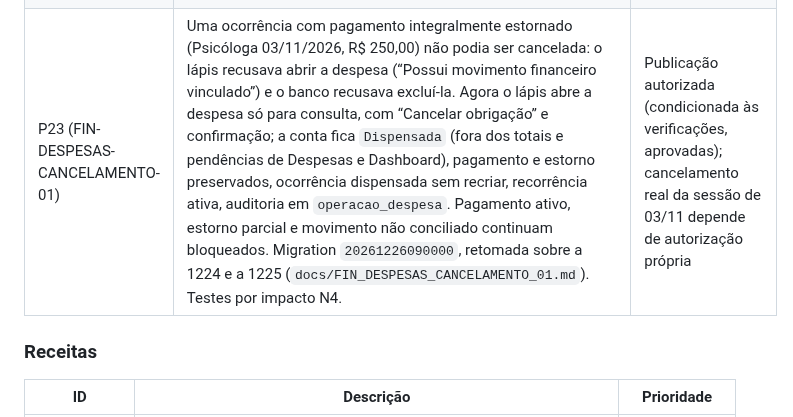
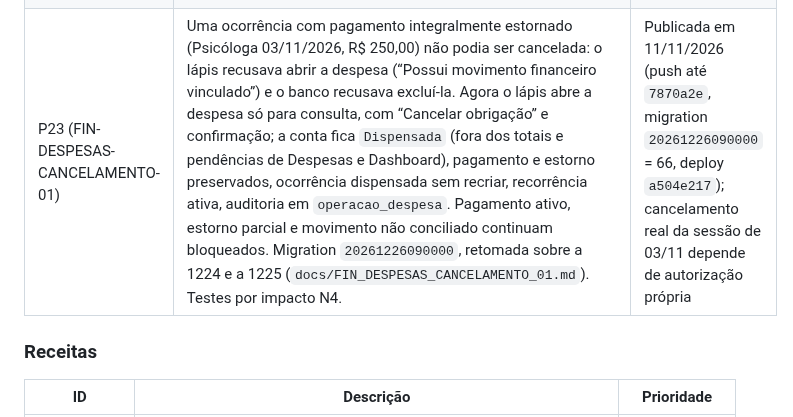
Before and after one commit to heydsonlc/Controle-Financeiro, a Markdown page: docs/ROADMAP.md, the part around the change. GitHub-like rendering.

```diff
--- a/docs/ROADMAP.md
+++ b/docs/ROADMAP.md
@@ -58,7 +58,7 @@ Para detalhes de priorização completa, ver `README_TECNICO.md`.
 | FIN-MVP-LANCAMENTOS-03 (abastecimento × compra e P14) | Duas partes independentes. **A:** a importação de cartão sugere o abastecimento compatível (mesmo valor, período e cartão físico; nunca escolhe sozinha) e só vincula o confirmado, na mesma transação, à compra criada ou à já lançada, sem outra despesa; a Mobilidade mostra a compra vinculada e vincula ou desvincula pelas funções existentes. Migration `20261222090000`, só funções. **B (P14):** prévia das parcelas no Novo Lançamento por `previa_compra`, o mesmo plano que `criar_compra` grava (sem mudança no banco). Doc `docs/FIN_MVP_LANCAMENTOS_03.md`. Testes por impacto N4 (A) e N2–N3 (B). | Publicado em 09/11/2026 (`080e26b`, migration `20261222090000` = 63, deploy `d7073ff5`); associação de abastecimento a homologar com o primeiro abastecimento real |
 | FIN-RECEITAS-SALDO-01 (receitas pelo valor-base e saldo do mês) | O valor-base novo de uma fonte recorrente só criava as previsões que faltavam (regra do Flask): as já gravadas ficavam com o valor antigo. Agora a tela de Receitas oferece, com prévia e confirmação, atualizar as previsões pendentes a partir de uma competência, preservando recebidas, parciais e alteradas manualmente (nova marca `valor_manual`), com auditoria em `operacao_receita`. O saldo do mês em Despesas aparece com o sinal e a cor (antes, valor absoluto em preto); o total de receitas passa a uma regra única (`receitas_totais_do_mes`) em Despesas e no Dashboard (estorno não conta; parcial conta o previsto). Migration `20261224090000` (`docs/FIN_RECEITAS_SALDO_01.md`). Testes por impacto N4. | Publicado em 11/11/2026 (push até `feca20e`, migration `20261224090000` = 64, deploy `a82961cc`); recebimentos de 11/2026 corrigidos em produção com compensação de saldo (autorizado) |
 | FIN-CARTOES-EXECUTADO-01 (executado consolidado da fatura) | As despesas fixas do cartão ainda sem cobrança ficavam fora do executado (Visa 12/2026: executado R$ 0,00 com R$ 329,60 de assinaturas). Agora o executado consolidado soma compras, parcelas e fixas uma vez (a cobrança importada substitui a previsão), o previsto não muda (R$ 729,60), Despesas e Dashboard usam o mesmo valor de fatura (`previsto_fatura`) e o pagamento sugere o consolidado, aceita o valor cobrado pelo banco com a diferença justificada e não marca nada como não cobrado (a cobrança tardia pede revisão). Migration `20261225090000`, depois da 1224 (`docs/FIN_CARTOES_EXECUTADO_01.md`). Testes por impacto N4. | Publicado em 11/11/2026, depois da 1224 (push até `feca20e`, migration `20261225090000` = 65, deploy `a82961cc`); Visa 12/2026 = 729,60 / 329,60 |
-| P23 (FIN-DESPESAS-CANCELAMENTO-01) | Uma ocorrência com pagamento integralmente estornado (Psicóloga 03/11/2026, R$ 250,00) não podia ser cancelada: o lápis recusava abrir a despesa (“Possui movimento financeiro vinculado”) e o banco recusava excluí-la. Agora o lápis abre a despesa só para consulta, com “Cancelar obrigação” e confirmação; a conta fica `Dispensada` (fora dos totais e pendências de Despesas e Dashboard), pagamento e estorno preservados, ocorrência dispensada sem recriar, recorrência ativa, auditoria em `operacao_despesa`. Pagamento ativo, estorno parcial e movimento não conciliado continuam bloqueados. Migration `20261226090000`, retomada sobre a 1224 e a 1225 (`docs/FIN_DESPESAS_CANCELAMENTO_01.md`). Testes por impacto N4. | Publicação autorizada (condicionada às verificações, aprovadas); cancelamento real da sessão de 03/11 depende de autorização própria |
+| P23 (FIN-DESPESAS-CANCELAMENTO-01) | Uma ocorrência com pagamento integralmente estornado (Psicóloga 03/11/2026, R$ 250,00) não podia ser cancelada: o lápis recusava abrir a despesa (“Possui movimento financeiro vinculado”) e o banco recusava excluí-la. Agora o lápis abre a despesa só para consulta, com “Cancelar obrigação” e confirmação; a conta fica `Dispensada` (fora dos totais e pendências de Despesas e Dashboard), pagamento e estorno preservados, ocorrência dispensada sem recriar, recorrência ativa, auditoria em `operacao_despesa`. Pagamento ativo, estorno parcial e movimento não conciliado continuam bloqueados. Migration `20261226090000`, retomada sobre a 1224 e a 1225 (`docs/FIN_DESPESAS_CANCELAMENTO_01.md`). Testes por impacto N4. | Publicada em 11/11/2026 (push até `7870a2e`, migration `20261226090000` = 66, deploy `a504e217`); cancelamento real da sessão de 03/11 depende de autorização própria |
 
 ### Receitas
 
```
Also changed, not shown: docs/FIN_DESPESAS_CANCELAMENTO_01.md (+19 -1 lines).
